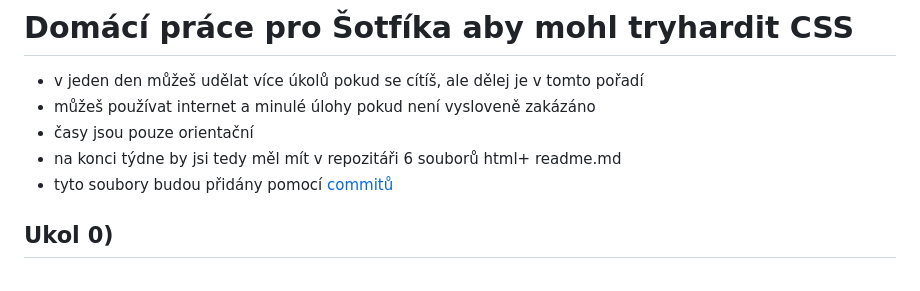
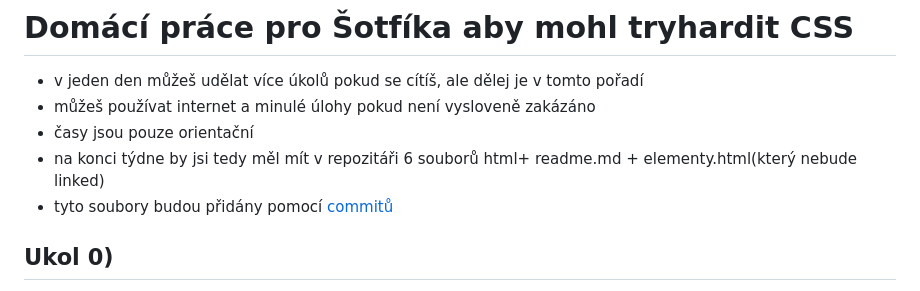
Before and after one commit to kai063/domaci-prace, a Markdown page: README.md, the part around the change. Drawn GitHub-style.

Commit message:
aby jsi mi nenadával že jsem se přepočítal

```diff
--- a/README.md
+++ b/README.md
@@ -3,7 +3,7 @@
 * v jeden den můžeš udělat více úkolů pokud se cítíš, ale dělej je v tomto pořadí
 * můžeš používat internet a minulé úlohy pokud není vysloveně zakázáno
 * časy jsou pouze orientační
-* na konci týdne by jsi tedy měl mít v repozitáři 6 souborů html+ readme.md
+* na konci týdne by jsi tedy měl mít v repozitáři 6 souborů html+ readme.md + elementy.html(který nebude linked)
 * tyto soubory budou přidány pomocí <a href="https://www.youtube.com/watch?v=B8RSMBSzFuA&ab_channel=Luis">commitů<a>
 
 ## Ukol 0)
```
